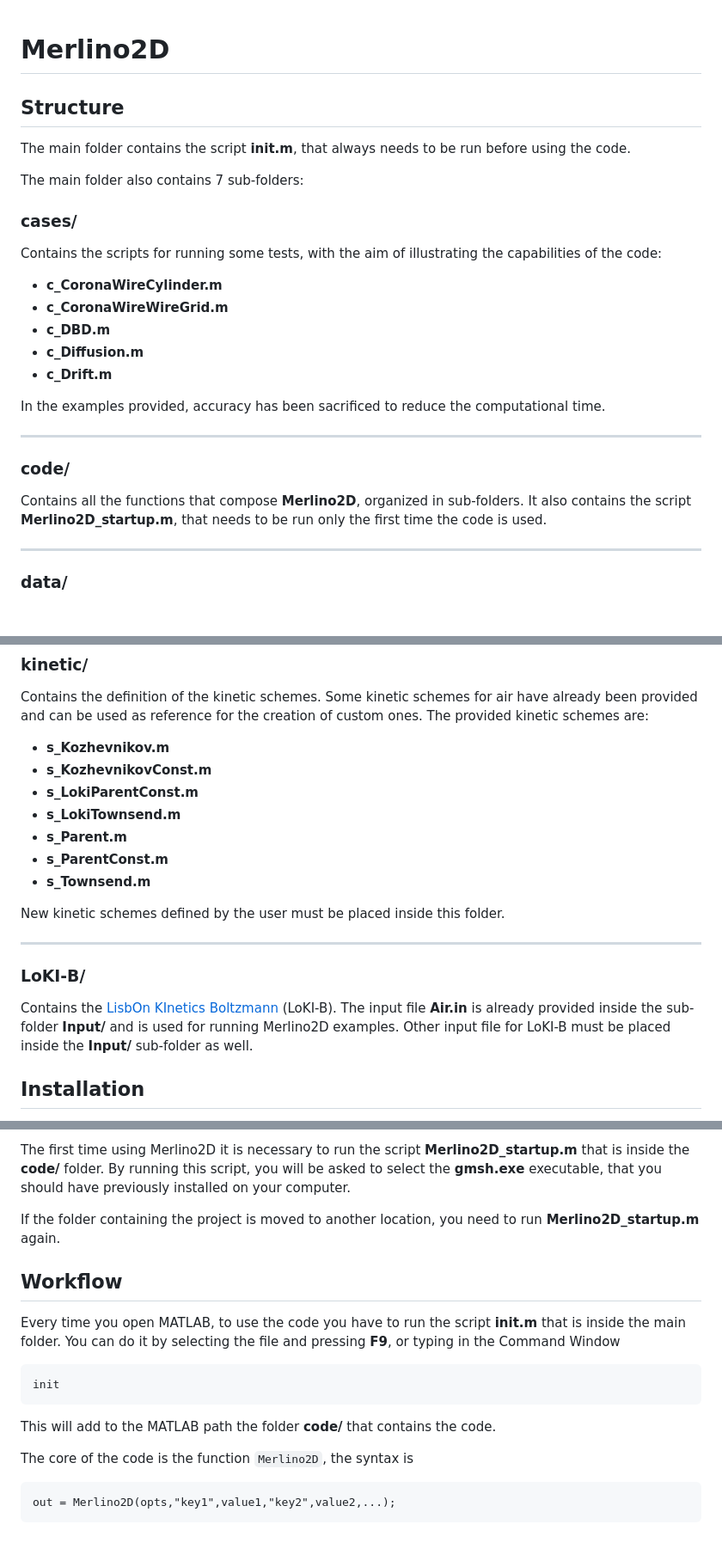
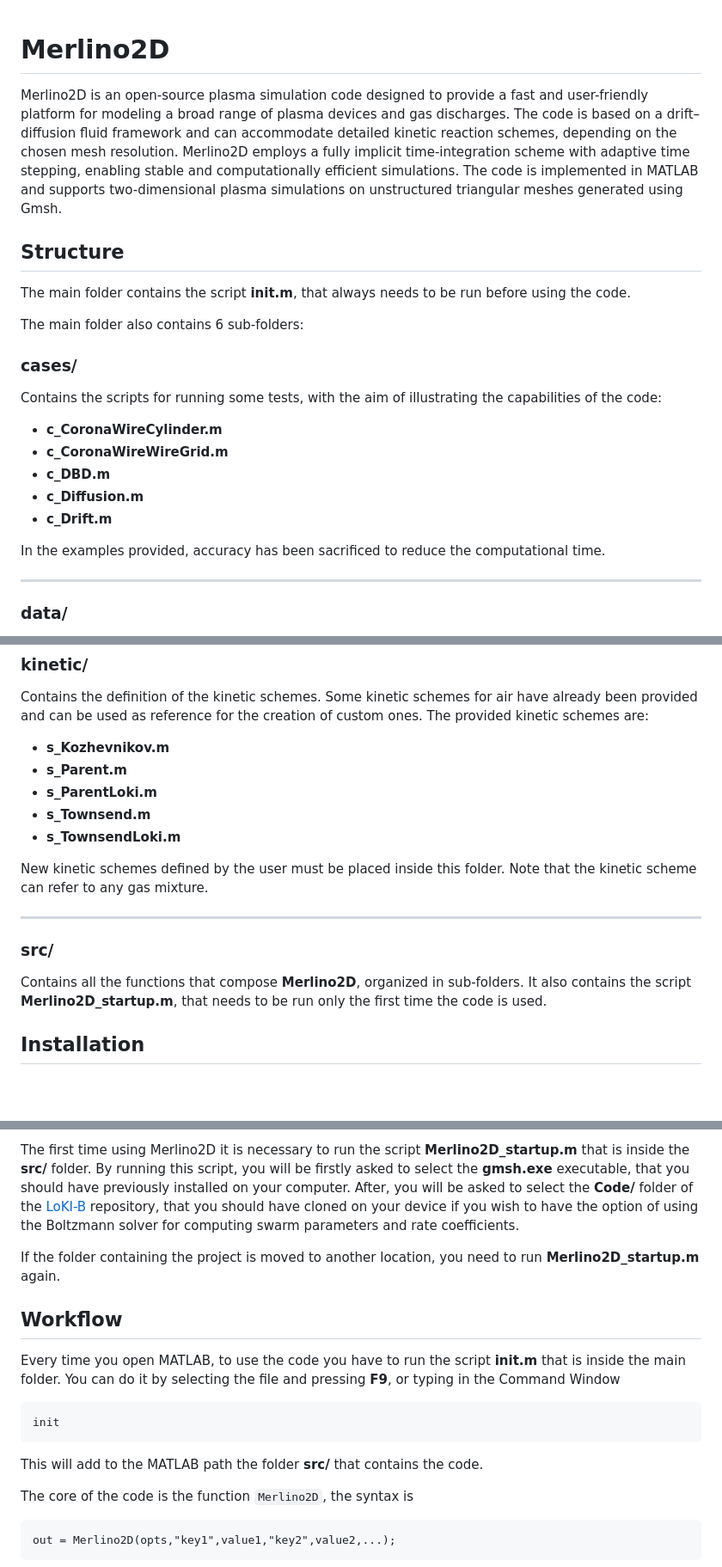
Before and after one commit to PTL-Unibo/Merlino2D, a Markdown page: README.md, 3 parts joined by grey strips. Shown at 86% size. Drawn GitHub-style; blank space fills up the shorter version.

Commit message:
Final version of README.md

````diff
--- a/README.md
+++ b/README.md
@@ -1,9 +1,10 @@
 # Merlino2D
+Merlino2D is an open-source plasma simulation code designed to provide a fast and user-friendly platform for modeling a broad range of plasma devices and gas discharges. The code is based on a drift–diffusion fluid framework and can accommodate detailed kinetic reaction schemes, depending on the chosen mesh resolution. Merlino2D employs a fully implicit time-integration scheme with adaptive time stepping, enabling stable and computationally efficient simulations. The code is implemented in MATLAB and supports two-dimensional plasma simulations on unstructured triangular meshes generated using Gmsh.
 
 ## Structure
 The main folder contains the script **init.m**, that always needs to be run before using the code.
 
-The main folder also contains 7 sub-folders:
+The main folder also contains 6 sub-folders:
 
 ### cases/
 Contains the scripts for running some tests, with the aim of illustrating the capabilities of the code:
@@ -14,10 +15,6 @@ Contains the scripts for running some tests, with the aim of illustrating the ca
 - **c_Drift.m**
 
 In the examples provided, accuracy has been sacrificed to reduce the computational time.
-
----
-### code/
-Contains all the functions that compose **Merlino2D**, organized in sub-folders. It also contains the script **Merlino2D_startup.m**, that needs to be run only the first time the code is used.
 
 ---
 ### data/
@@ -56,20 +53,16 @@ New mesh files created by the user must be placed inside this directory.
 Contains the definition of the kinetic schemes. Some kinetic schemes for air have already been provided and can be used as reference for the creation of custom ones.
 The provided kinetic schemes are:
 - **s_Kozhevnikov.m**
-- **s_KozhevnikovConst.m**
-- **s_LokiParentConst.m**
-- **s_LokiTownsend.m**
 - **s_Parent.m**
-- **s_ParentConst.m**
+- **s_ParentLoki.m**
 - **s_Townsend.m**
+- **s_TownsendLoki.m**
 
-New kinetic schemes defined by the user must be placed inside this folder.
+New kinetic schemes defined by the user must be placed inside this folder. Note that the kinetic scheme can refer to any gas mixture.
 
 ---
-### LoKI-B/
-Contains the [LisbOn KInetics Boltzmann](https://github.com/LoKI-Suite/LoKI-B/tree/master/Code) (LoKI-B). The input file **Air.in** is already provided inside the sub-folder **Input/** and is used for running Merlino2D examples. Other input file for LoKI-B must be placed inside the **Input/** sub-folder as well.
-
-
+### src/
+Contains all the functions that compose **Merlino2D**, organized in sub-folders. It also contains the script **Merlino2D_startup.m**, that needs to be run only the first time the code is used.
 
 ## Installation
 To use Merlino2D you need MATLAB installed on your computer.
@@ -77,7 +70,8 @@ You also need to install Gmsh for mesh generation.
 
 The first time using Merlino2D it is necessary to run the script **Merlino2D_startup.m**
-that is inside the **code/** folder.
-By running this script, you will be asked to select the **gmsh.exe** executable, that you should have previously installed on your computer.
+that is inside the **src/** folder.
+By running this script, you will be firstly asked to select the **gmsh.exe** executable, that you should have previously installed on your computer.
+After, you will be asked to select the **Code/** folder of the [LoKI-B](https://github.com/LoKI-Suite/LoKI-B) repository, that you should have cloned on your device if you wish to have the option of using the Boltzmann solver for computing swarm parameters and rate coefficients.
 
 If the folder containing the project is moved to another location, you need to run **Merlino2D_startup.m** again.
 
@@ -89,7 +83,7 @@ that is inside the main folder. You can do it by selecting the file and pressing
 ```
 init
 ```
-This will add to the MATLAB path the folder **code/** that contains the code.
+This will add to the MATLAB path the folder **src/** that contains the code.
 
 
 The core of the code is the function `Merlino2D`, the syntax is
````
Also changed, not shown: other parts of README.md (+5 -2 lines).
